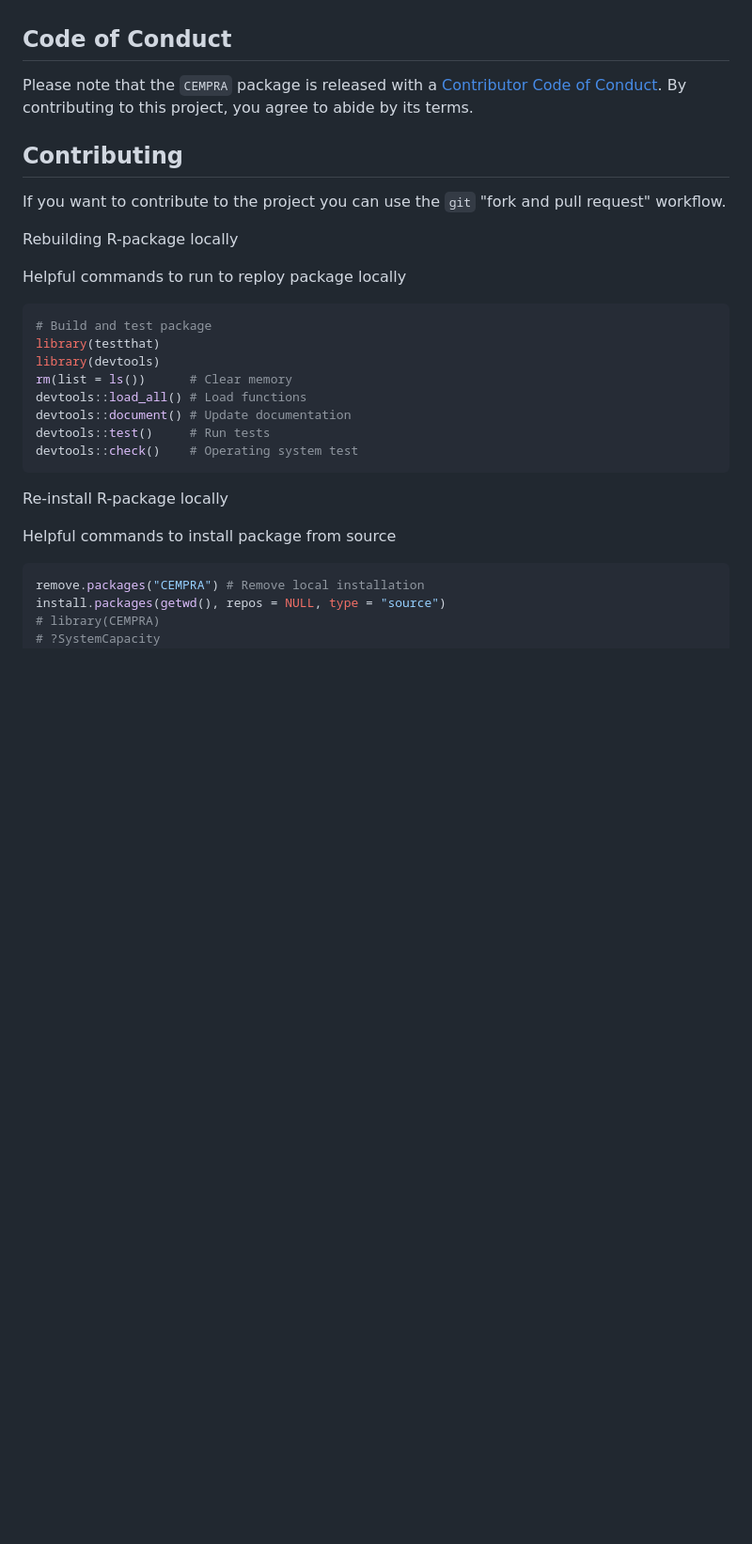
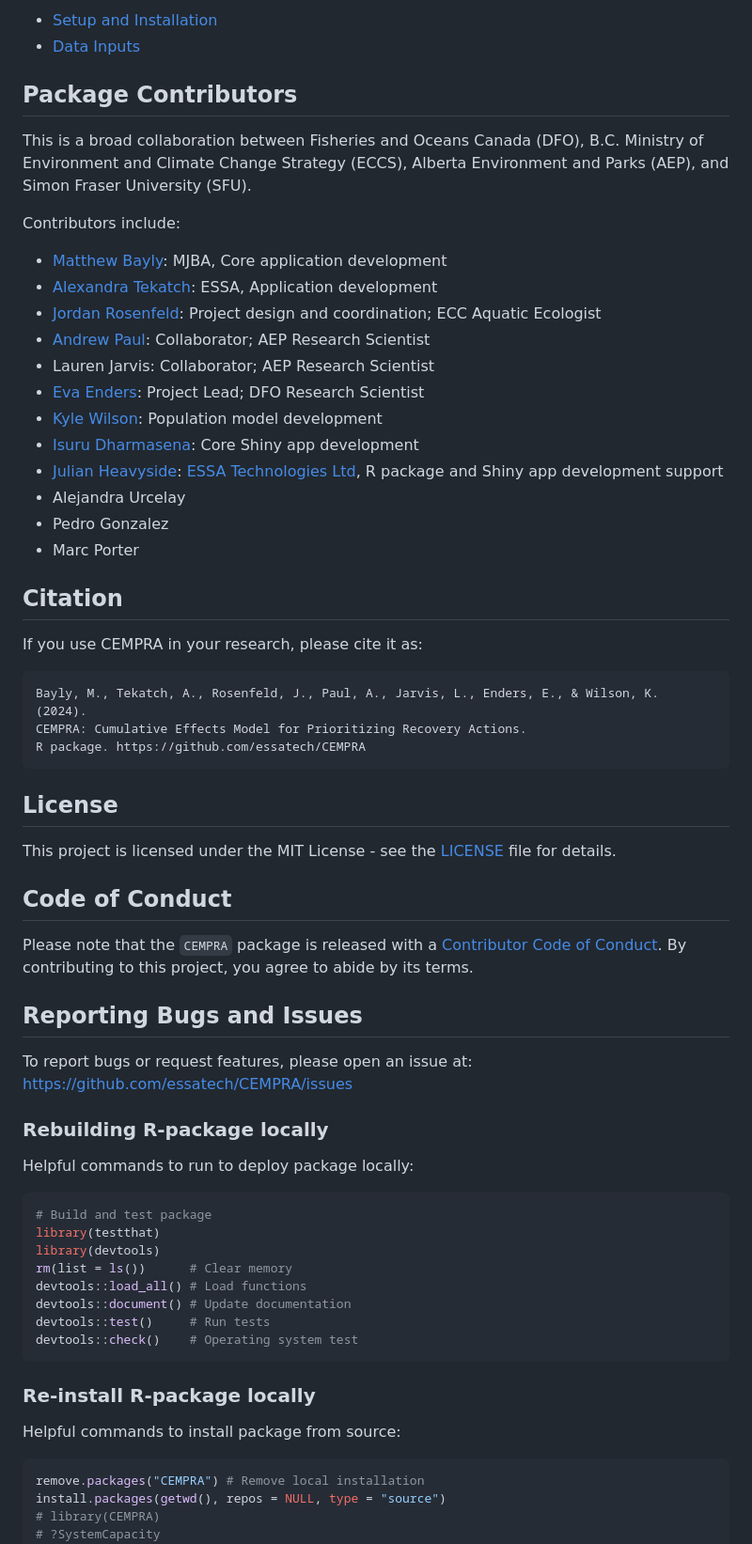
Before and after one commit to essatech/CEMPRA, a Markdown page: README.md, the part around one of its changes. Shown at 94% size. Rendered like a GitHub page; blank space fills up the shorter version.

````diff
--- a/README.md
+++ b/README.md
@@ -57,15 +69,56 @@ There are several vignettes available that provide detailed guidance for `CEMPRA
+- [Setup and Installation](https://mattjbayly.github.io/CEMPRA_documentation/04_initial_setup.html)
+- [Data Inputs](https://mattjbayly.github.io/CEMPRA_documentation/05_data_inputs.html)
+
+
+## Package Contributors
+
+This is a broad collaboration between Fisheries and Oceans Canada (DFO), B.C. Ministry of Environment and Climate Change Strategy (ECCS), Alberta Environment and Parks (AEP), and Simon Fraser University (SFU).
+
+Contributors include:
+
+- [Matthew Bayly](https://github.com/mattjbayly): MJBA, Core application development
+- [Alexandra Tekatch](https://github.com/alextekatch): ESSA, Application development
+- [Jordan Rosenfeld](http://www.aferu.ca/rosenfeld-lab): Project design and coordination; ECC Aquatic Ecologist
+- [Andrew Paul](https://github.com/andrewpaul68): Collaborator; AEP Research Scientist
+- Lauren Jarvis: Collaborator; AEP Research Scientist
+- [Eva Enders](https://profils-profiles.science.gc.ca/en/profile/eva-enders): Project Lead; DFO Research Scientist
+- [Kyle Wilson](https://github.com/klwilson23): Population model development
+- [Isuru Dharmasena](https://www.linkedin.com/in/isuru-dharmasena-90269895/): Core Shiny app development
+- [Julian Heavyside](https://github.com/julianheavyside): [ESSA Technologies Ltd](https://essa.com/), R package and Shiny app development support
+- Alejandra Urcelay
+- Pedro Gonzalez
+- Marc Porter
+
+
+## Citation
+
+If you use CEMPRA in your research, please cite it as:
+
+```
+Bayly, M., Tekatch, A., Rosenfeld, J., Paul, A., Jarvis, L., Enders, E., & Wilson, K. (2024).
+CEMPRA: Cumulative Effects Model for Prioritizing Recovery Actions.
+R package. https://github.com/essatech/CEMPRA
+```
+
+
+## License
+
+This project is licensed under the MIT License - see the [LICENSE](LICENSE) file for details.
+
 
 ## Code of Conduct
 
 Please note that the `CEMPRA` package is released with a [Contributor Code of Conduct](https://pkgs.rstudio.com/rmarkdown/CODE_OF_CONDUCT.html). By contributing to this project, you agree to abide by its terms.
 
-## Contributing
 
-If you want to contribute to the project you can use the `git` "fork and pull request" workflow.
+## Reporting Bugs and Issues
 
-Rebuilding R-package locally
+To report bugs or request features, please open an issue at: <https://github.com/essatech/CEMPRA/issues>
 
-Helpful commands to run to reploy package locally
+
+### Rebuilding R-package locally
+
+Helpful commands to run to deploy package locally:
 
 ```r
 # Build and test package
@@ -78,9 +131,10 @@ devtools::test()     # Run tests
 devtools::check()    # Operating system test
 ```
 
-Re-install R-package locally
 
-Helpful commands to install package from source
+### Re-install R-package locally
+
+Helpful commands to install package from source:
 
 ```r
 remove.packages("CEMPRA") # Remove local installation
````
Also changed, not shown: other parts of README.md (+44 -32 lines).
